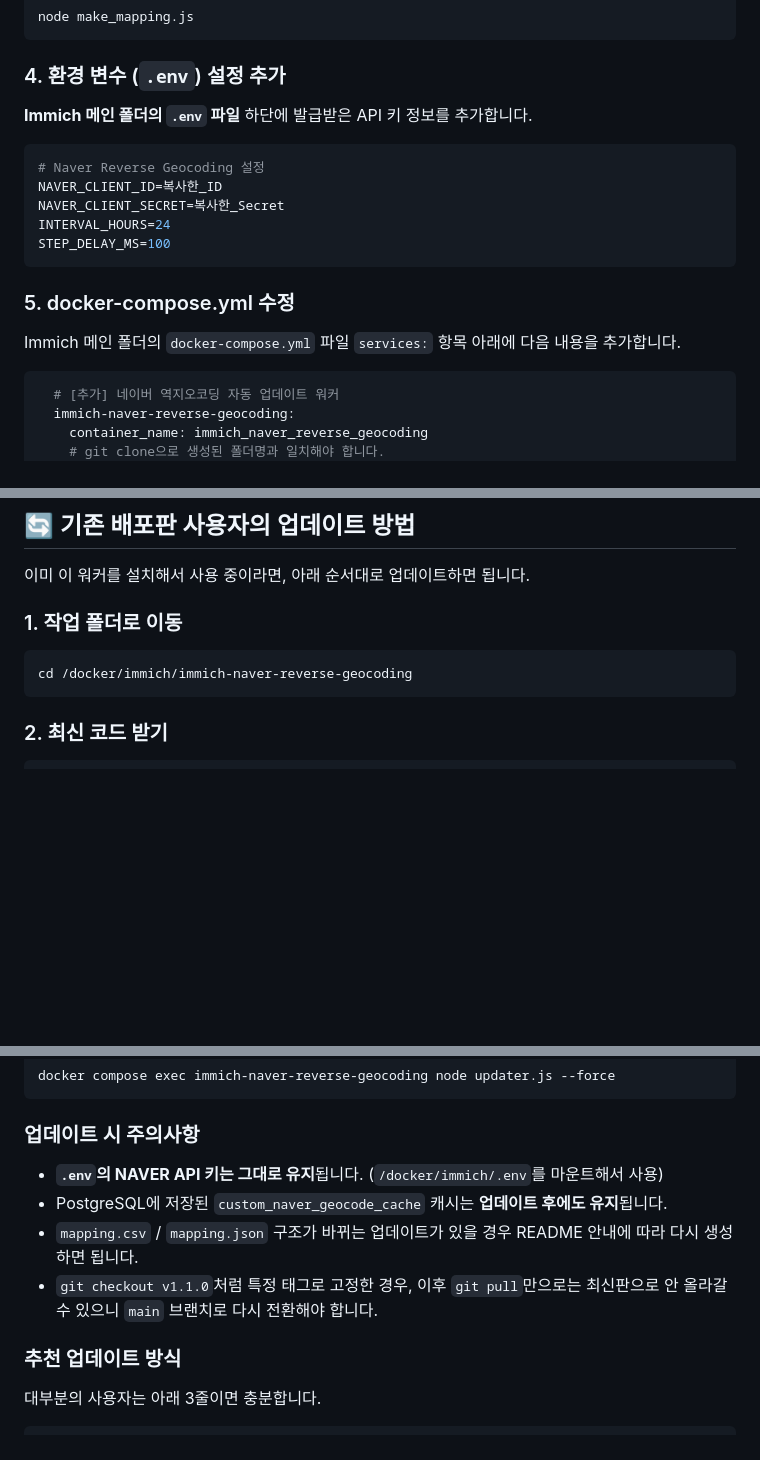
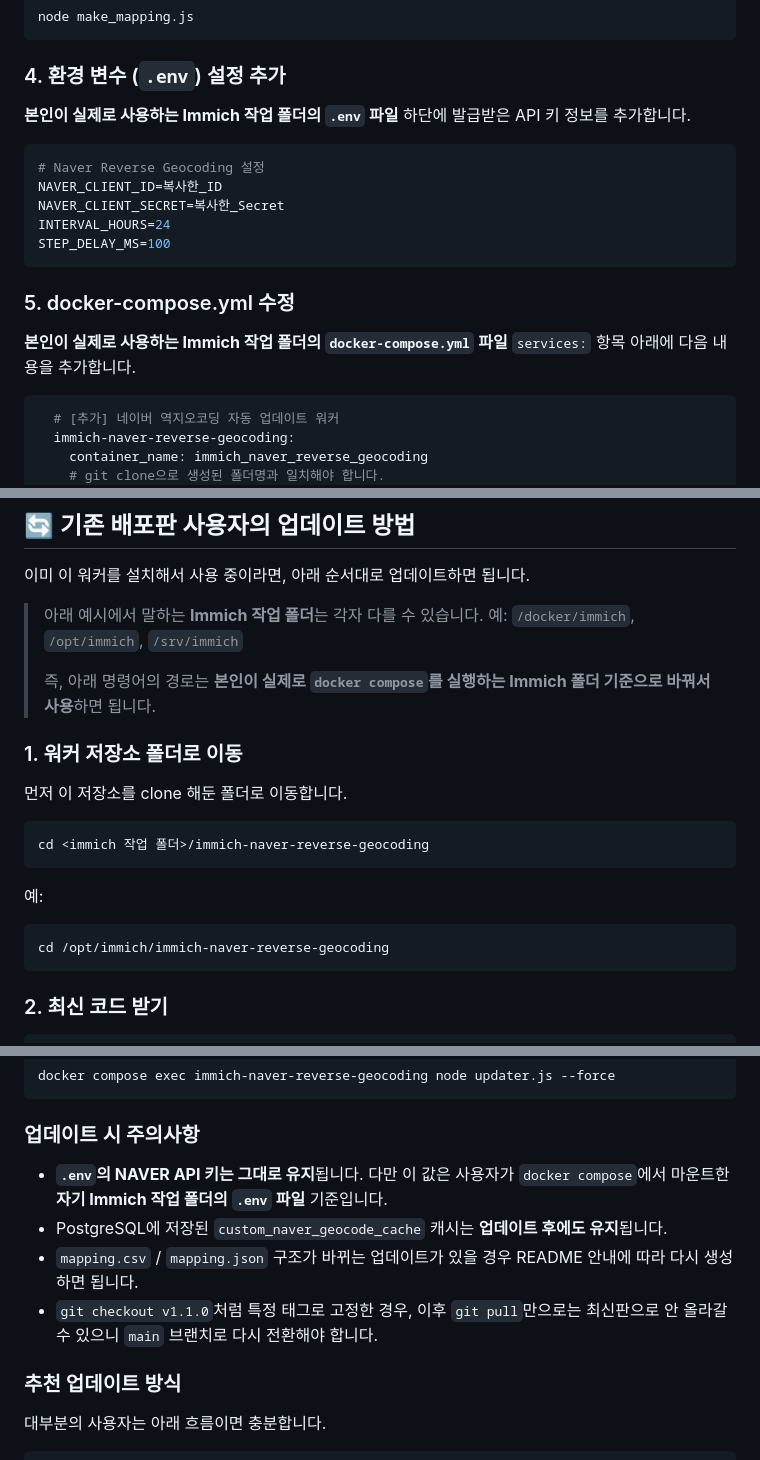
Before and after one commit to 94tiger/immich-multi-reverse-geocoding, a Markdown page: README.md, 3 parts joined by grey strips. GitHub-like rendering; blank space fills up the shorter version.

Commit message:
README 경로 안내를 일반화

````diff
--- a/README.md
+++ b/README.md
@@ -146,7 +148,7 @@ node make_mapping.js
 ```
 
 ### 4. 환경 변수 (`.env`) 설정 추가
-**Immich 메인 폴더의 `.env` 파일** 하단에 발급받은 API 키 정보를 추가합니다.
+**본인이 실제로 사용하는 Immich 작업 폴더의 `.env` 파일** 하단에 발급받은 API 키 정보를 추가합니다.
 ```env
 # Naver Reverse Geocoding 설정
 NAVER_CLIENT_ID=복사한_ID
@@ -156,7 +158,7 @@ STEP_DELAY_MS=100
 ```
 
 ### 5. docker-compose.yml 수정
-Immich 메인 폴더의 `docker-compose.yml` 파일 `services:` 항목 아래에 다음 내용을 추가합니다.
+**본인이 실제로 사용하는 Immich 작업 폴더의 `docker-compose.yml` 파일** `services:` 항목 아래에 다음 내용을 추가합니다.
 ```yaml
   # [추가] 네이버 역지오코딩 자동 업데이트 워커
   immich-naver-reverse-geocoding:
@@ -185,9 +187,21 @@ docker compose up -d --build immich-naver-reverse-geocoding
 
 이미 이 워커를 설치해서 사용 중이라면, 아래 순서대로 업데이트하면 됩니다.
 
-### 1. 작업 폴더로 이동
+> 아래 예시에서 말하는 **Immich 작업 폴더**는 각자 다를 수 있습니다.
+> 예: `/docker/immich`, `/opt/immich`, `/srv/immich`
+>
+> 즉, 아래 명령어의 경로는 **본인이 실제로 `docker compose`를 실행하는 Immich 폴더 기준으로 바꿔서 사용**하면 됩니다.
+
+### 1. 워커 저장소 폴더로 이동
+먼저 이 저장소를 clone 해둔 폴더로 이동합니다.
+
 ```bash
-cd /docker/immich/immich-naver-reverse-geocoding
+cd <immich 작업 폴더>/immich-naver-reverse-geocoding
+```
+
+예:
+```bash
+cd /opt/immich/immich-naver-reverse-geocoding
 ```
 
 ### 2. 최신 코드 받기
@@ -230,12 +244,12 @@ docker compose exec immich-naver-reverse-geocoding node updater.js --force
 ```
 
 ### 업데이트 시 주의사항
-- **`.env`의 NAVER API 키는 그대로 유지**됩니다. (`/docker/immich/.env`를 마운트해서 사용)
+- **`.env`의 NAVER API 키는 그대로 유지**됩니다. 다만 이 값은 사용자가 `docker compose`에서 마운트한 **자기 Immich 작업 폴더의 `.env` 파일** 기준입니다.
 - PostgreSQL에 저장된 `custom_naver_geocode_cache` 캐시는 **업데이트 후에도 유지**됩니다.
 - `mapping.csv` / `mapping.json` 구조가 바뀌는 업데이트가 있을 경우 README 안내에 따라 다시 생성하면 됩니다.
 - `git checkout v1.1.0`처럼 특정 태그로 고정한 경우, 이후 `git pull`만으로는 최신판으로 안 올라갈 수 있으니 `main` 브랜치로 다시 전환해야 합니다.
 
 ### 추천 업데이트 방식
-대부분의 사용자는 아래 3줄이면 충분합니다.
+대부분의 사용자는 아래 흐름이면 충분합니다.
 
 ```bash
````
Also changed, not shown: other parts of README.md (+8 -5 lines).
